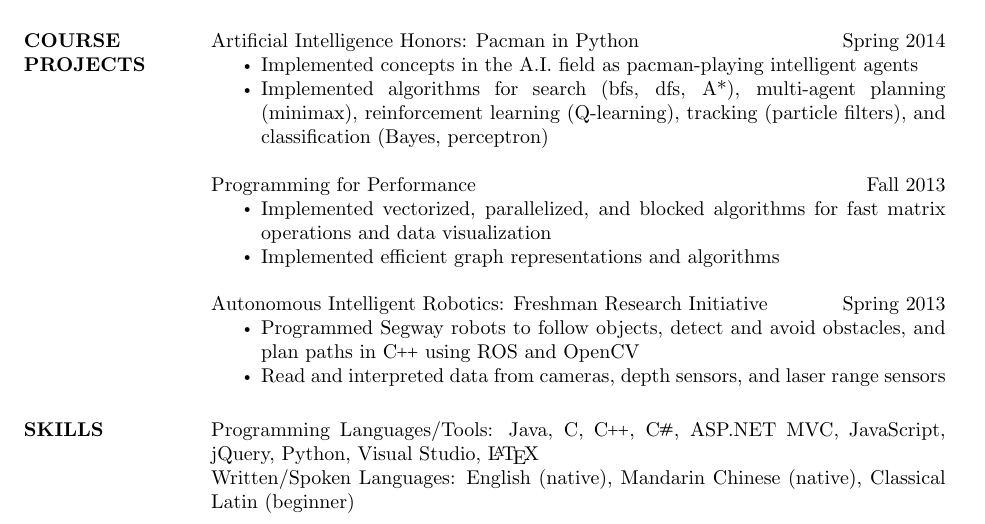
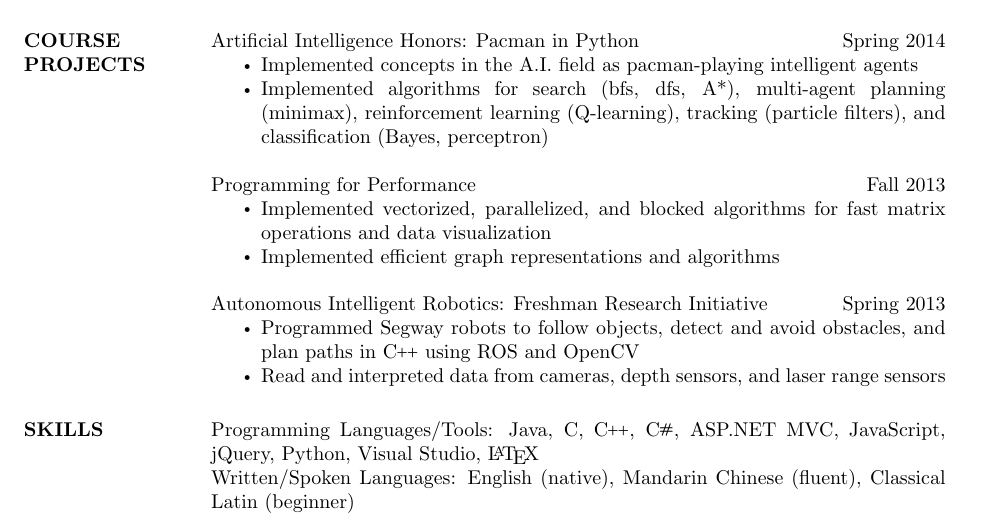
Before and after one commit to qwerpi/resume, a LaTeX CV (Daniel Cheng Resume.tex): part of the page, cut so that both start at the same text. Compiled offline with pdfLaTeX.

Commit message:
languages

```diff
--- a/Daniel Cheng Resume.tex
+++ b/Daniel Cheng Resume.tex
@@ -98,7 +98,7 @@
 
 \section{SKILLS}
 	Programming Languages/Tools: Java, C, \CC{}, \CS{}, ASP.NET MVC, JavaScript, jQuery, Python, Visual Studio, \LaTeX\\
-	Written/Spoken Languages: English (native), Mandarin Chinese (native), Classical Latin (beginner)\\
+	Written/Spoken Languages: English (native), Mandarin Chinese (fluent), Classical Latin (beginner)\\
 
 \end{resume}
 \end{document}
```
Also changed, not shown: Daniel Cheng Resume.pdf, 3 other files.
